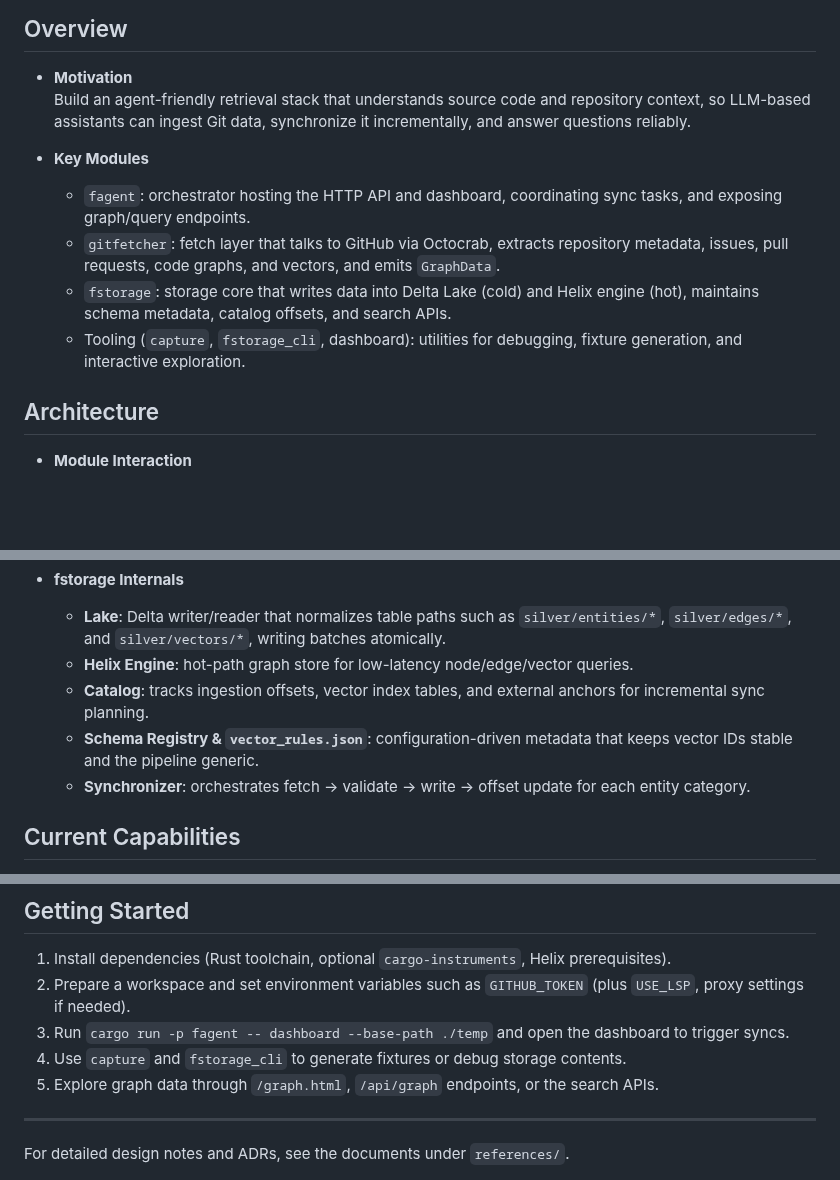
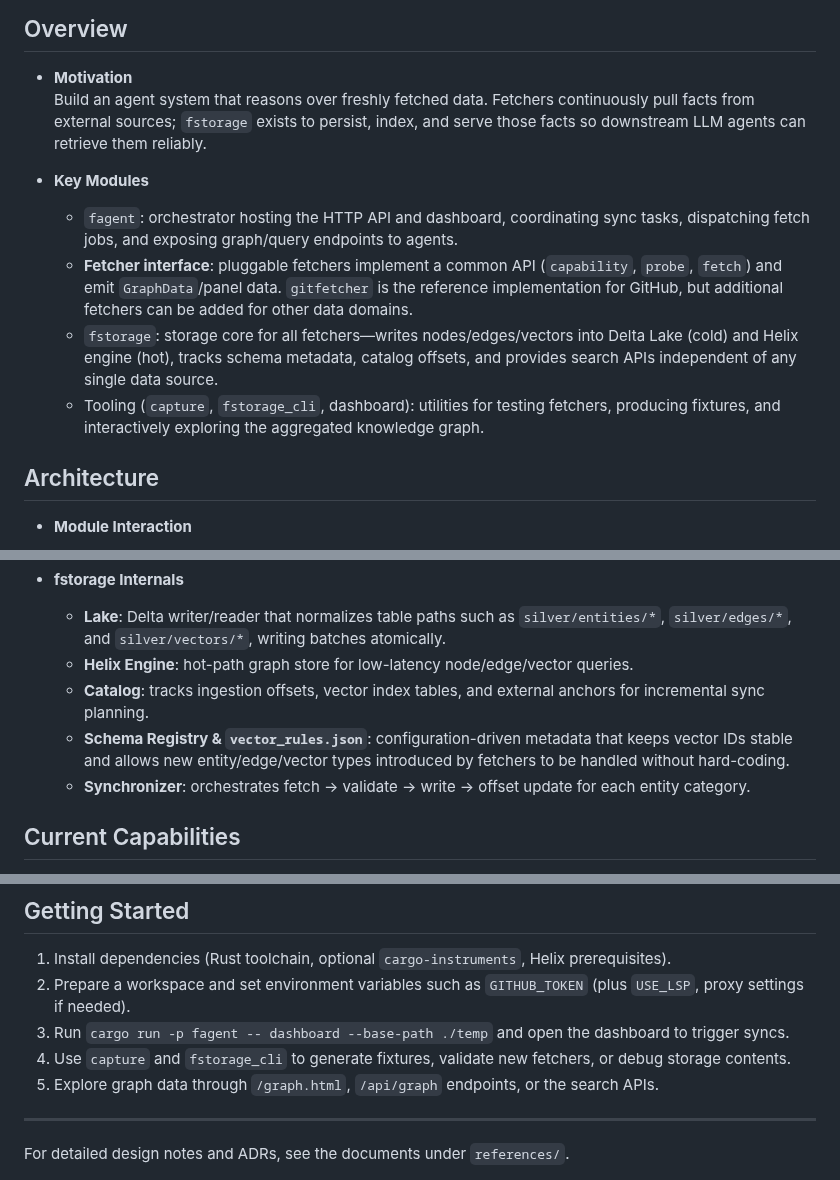
Before and after one commit to xiaoniaoyouhuajiang/fagent, a Markdown page: README.md, 3 parts joined by grey strips. Rendered like a GitHub page; blank space fills up the shorter version.

```diff
--- a/README.md
+++ b/README.md
@@ -5,13 +5,13 @@
 ## Overview
 
 - **Motivation**
-  Build an agent-friendly retrieval stack that understands source code and repository context, so LLM-based assistants can ingest Git data, synchronize it incrementally, and answer questions reliably.
+  Build an agent system that reasons over freshly fetched data. Fetchers continuously pull facts from external sources; `fstorage` exists to persist, index, and serve those facts so downstream LLM agents can retrieve them reliably.
 
 - **Key Modules**
-  - `fagent`: orchestrator hosting the HTTP API and dashboard, coordinating sync tasks, and exposing graph/query endpoints.
-  - `gitfetcher`: fetch layer that talks to GitHub via Octocrab, extracts repository metadata, issues, pull requests, code graphs, and vectors, and emits `GraphData`.
-  - `fstorage`: storage core that writes data into Delta Lake (cold) and Helix engine (hot), maintains schema metadata, catalog offsets, and search APIs.
-  - Tooling (`capture`, `fstorage_cli`, dashboard): utilities for debugging, fixture generation, and interactive exploration.
+  - `fagent`: orchestrator hosting the HTTP API and dashboard, coordinating sync tasks, dispatching fetch jobs, and exposing graph/query endpoints to agents.
+  - **Fetcher interface**: pluggable fetchers implement a common API (`capability`, `probe`, `fetch`) and emit `GraphData`/panel data. `gitfetcher` is the reference implementation for GitHub, but additional fetchers can be added for other data domains.
+  - `fstorage`: storage core for all fetchers—writes nodes/edges/vectors into Delta Lake (cold) and Helix engine (hot), tracks schema metadata, catalog offsets, and provides search APIs independent of any single data source.
+  - Tooling (`capture`, `fstorage_cli`, dashboard): utilities for testing fetchers, producing fixtures, and interactively exploring the aggregated knowledge graph.
 
 ## Architecture
 
@@ -26,7 +26,7 @@
   - **Lake**: Delta writer/reader that normalizes table paths such as `silver/entities/*`, `silver/edges/*`, and `silver/vectors/*`, writing batches atomically.
   - **Helix Engine**: hot-path graph store for low-latency node/edge/vector queries.
   - **Catalog**: tracks ingestion offsets, vector index tables, and external anchors for incremental sync planning.
-  - **Schema Registry & `vector_rules.json`**: configuration-driven metadata that keeps vector IDs stable and the pipeline generic.
+  - **Schema Registry & `vector_rules.json`**: configuration-driven metadata that keeps vector IDs stable and allows new entity/edge/vector types introduced by fetchers to be handled without hard-coding.
   - **Synchronizer**: orchestrates fetch → validate → write → offset update for each entity category.
 
 ## Current Capabilities
@@ -45,7 +45,7 @@
 1. Install dependencies (Rust toolchain, optional `cargo-instruments`, Helix prerequisites).
 2. Prepare a workspace and set environment variables such as `GITHUB_TOKEN` (plus `USE_LSP`, proxy settings if needed).
 3. Run `cargo run -p fagent -- dashboard --base-path ./temp` and open the dashboard to trigger syncs.
-4. Use `capture` and `fstorage_cli` to generate fixtures or debug storage contents.
+4. Use `capture` and `fstorage_cli` to generate fixtures, validate new fetchers, or debug storage contents.
 5. Explore graph data through `/graph.html`, `/api/graph` endpoints, or the search APIs.
 
 ---
```
Also changed, not shown: README.zh-CN.md (+7 -7 lines).
